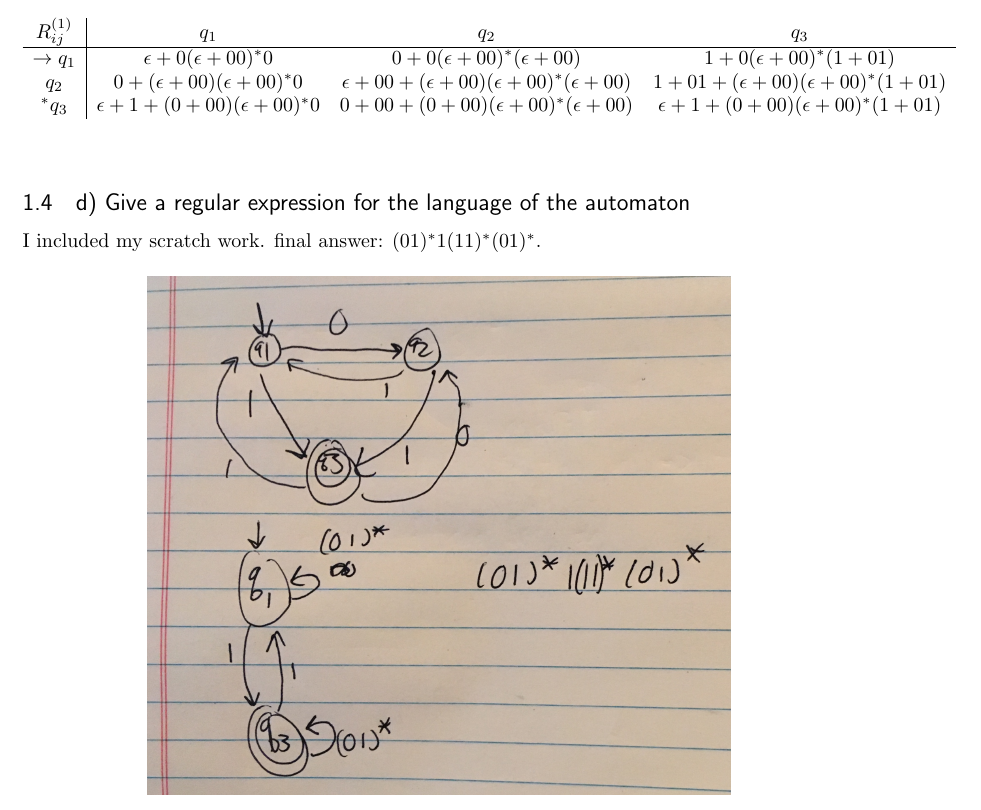
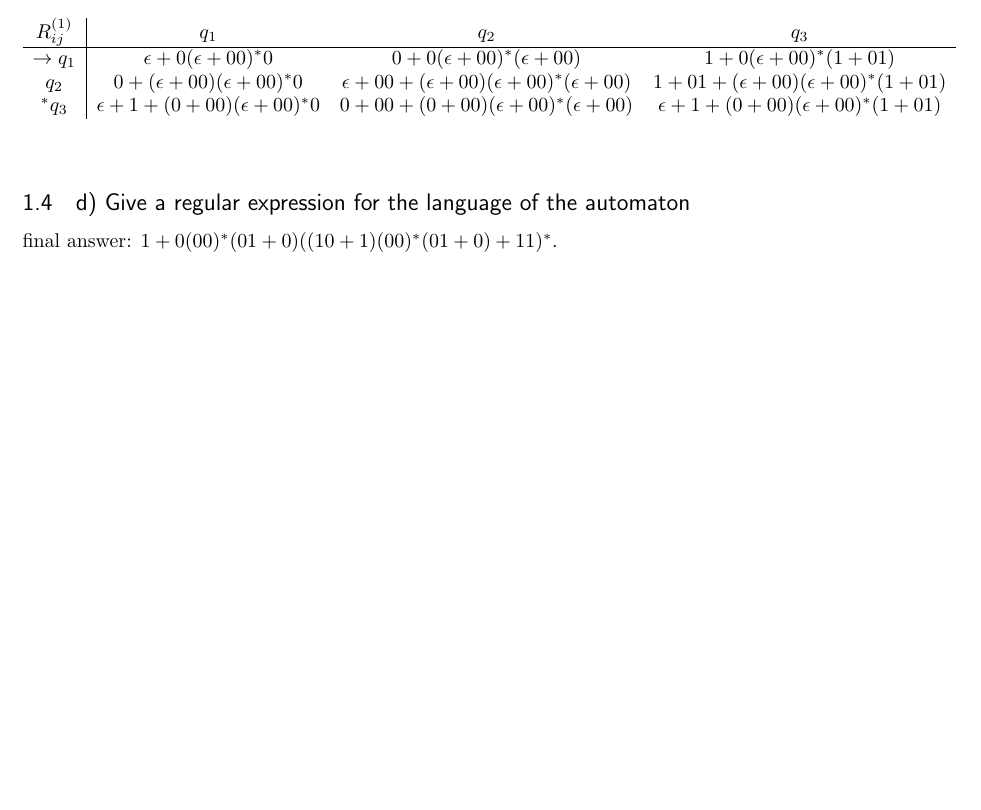
Before and after one commit to lgdillin/Formal-Languages, a LaTeX problem sheet (Homework3.tex): part of page 2 of 5, cut so that both start at the same text, the shorter picture padded with empty space. Compiled offline with pdfLaTeX.

Commit message:
all for now

```diff
--- a/Homework3.tex
+++ b/Homework3.tex
@@ -151,14 +151,7 @@ q_2 & 0+(\epsilon+00)(\epsilon+00)^{*}0 & \epsilon+00+(\epsilon+00)(\epsilon+00)
 
 \subsection{d) Give a regular expression for the language of the automaton}
 
-I included my scratch work.
-\begin{figure}[!htbp]
-  	\centering
-   	\begin{subfigure}[p]{0.7\linewidth}
-    	\includegraphics[width=\linewidth]{./figures/h4-4.jpg}
-   	\end{subfigure}
-\end{figure}
-final answer: $(01)^{*}1(11)^{*}(01)^{*}$.
+final answer: $1+0(00)^{*}(01+0)((10+1)(00)^{*}(01+0)+11)^{*}$.
 
 \newpage
 \section{Problem 3.2.3}
```
Also changed, not shown: 3 other files.
